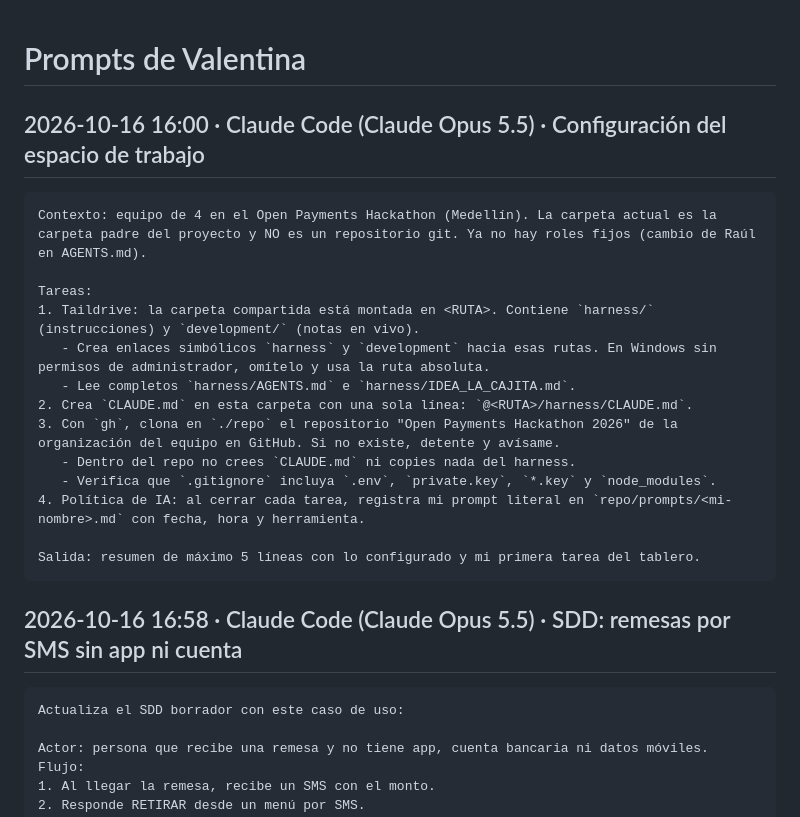
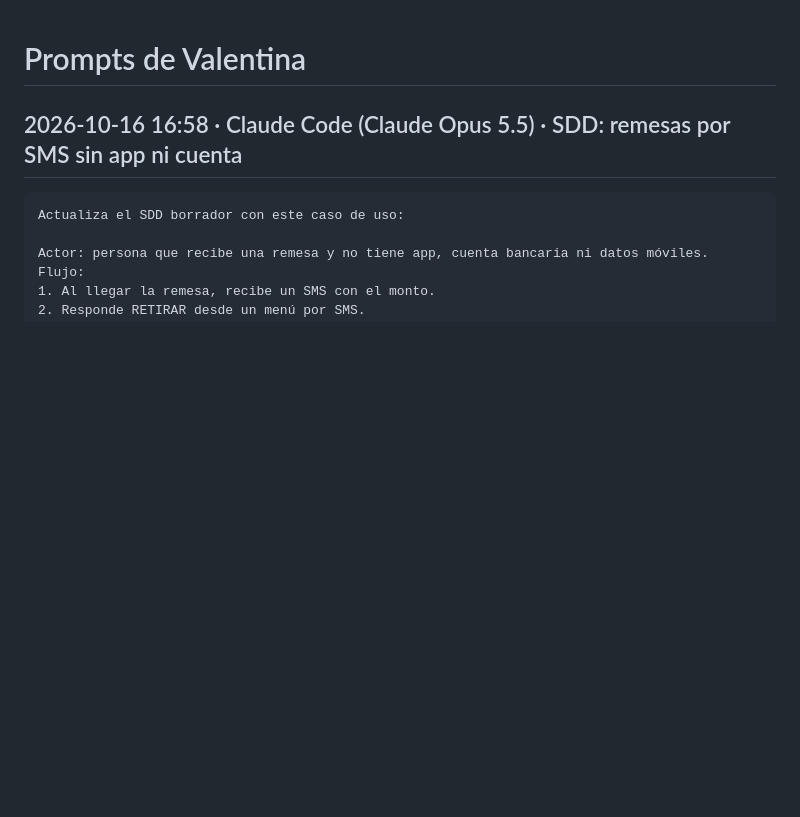
Before and after one commit to ApollooProjects/OpenPaymentsHackathon2026Interledger-Apollo, a Markdown page: prompts/valentina.md, the part around the change. Rendered like a GitHub page; blank space fills up the shorter version.

Commit message:
Prompts: quitar el de configuración del espacio de trabajo

````diff
--- a/prompts/valentina.md
+++ b/prompts/valentina.md
@@ -1,22 +1,4 @@
 # Prompts de Valentina
-
-## 2026-10-16 16:00 · Claude Code (Claude Opus 5.5) · Configuración del espacio de trabajo
-
-```
-Contexto: equipo de 4 en el Open Payments Hackathon (Medellín). La carpeta actual es la carpeta padre del proyecto y NO es un repositorio git. Ya no hay roles fijos (cambio de Raúl en AGENTS.md).
-
-Tareas:
-1. Taildrive: la carpeta compartida está montada en <RUTA>. Contiene `harness/` (instrucciones) y `development/` (notas en vivo).
-   - Crea enlaces simbólicos `harness` y `development` hacia esas rutas. En Windows sin permisos de administrador, omítelo y usa la ruta absoluta.
-   - Lee completos `harness/AGENTS.md` e `harness/IDEA_LA_CAJITA.md`.
-2. Crea `CLAUDE.md` en esta carpeta con una sola línea: `@<RUTA>/harness/CLAUDE.md`.
-3. Con `gh`, clona en `./repo` el repositorio "Open Payments Hackathon 2026" de la organización del equipo en GitHub. Si no existe, detente y avísame.
-   - Dentro del repo no crees `CLAUDE.md` ni copies nada del harness.
-   - Verifica que `.gitignore` incluya `.env`, `private.key`, `*.key` y `node_modules`.
-4. Política de IA: al cerrar cada tarea, registra mi prompt literal en `repo/prompts/<mi-nombre>.md` con fecha, hora y herramienta.
-
-Salida: resumen de máximo 5 líneas con lo configurado y mi primera tarea del tablero.
-```
 
 ## 2026-10-16 16:58 · Claude Code (Claude Opus 5.5) · SDD: remesas por SMS sin app ni cuenta
 
````
